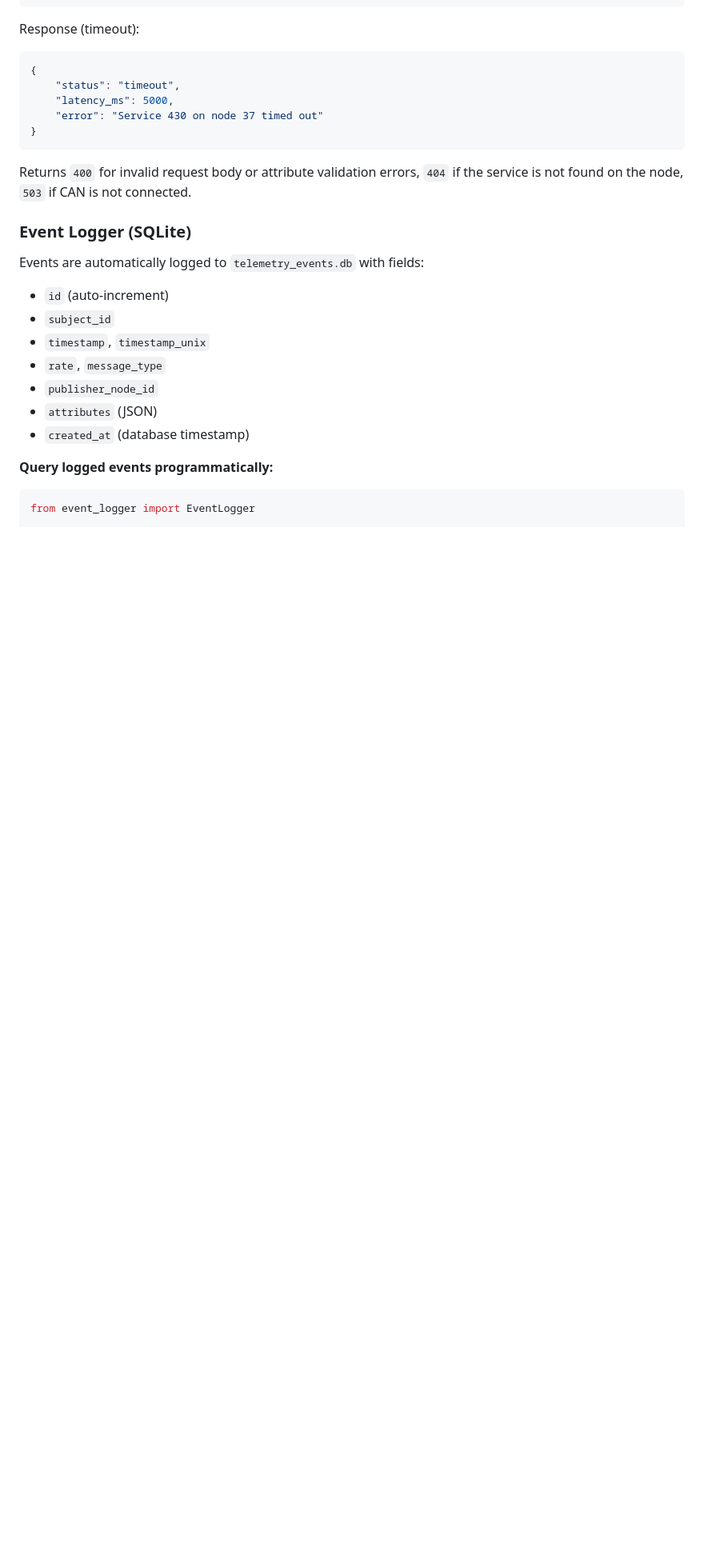
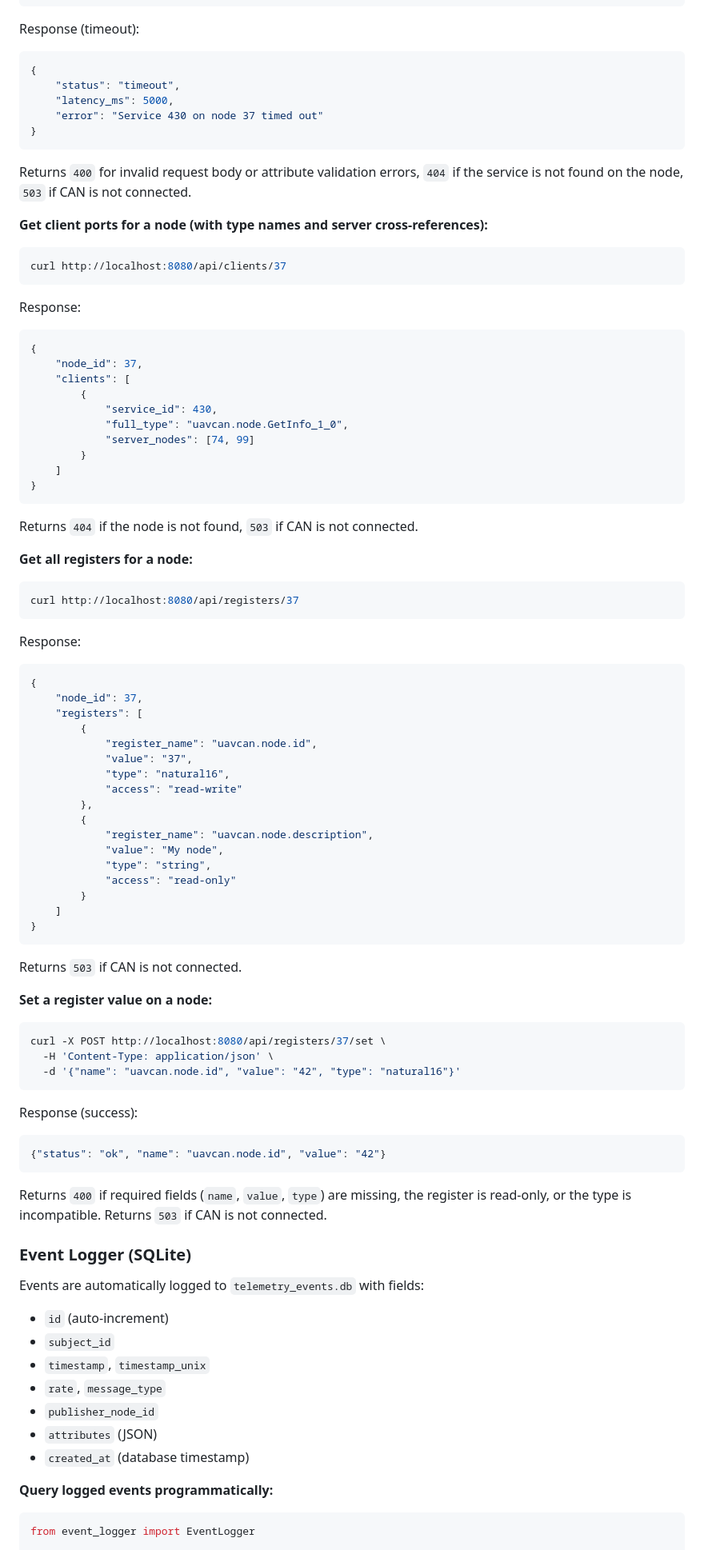
Before and after one commit to OpenCyphal-Garage/cynitor, a Markdown page: WEBSOCKET_README.md, the part around one of its changes. Shown at 80% size. Drawn GitHub-style; blank space fills up the shorter version.

Commit message:
Document clients, registers, and offline detection APIs

````diff
--- a/WEBSOCKET_README.md
+++ b/WEBSOCKET_README.md
@@ -380,6 +383,69 @@ Response (timeout):
 ```
 
 Returns `400` for invalid request body or attribute validation errors, `404` if the service is not found on the node, `503` if CAN is not connected.
+
+**Get client ports for a node (with type names and server cross-references):**
+```bash
+curl http://localhost:8080/api/clients/37
+```
+
+Response:
+```json
+{
+    "node_id": 37,
+    "clients": [
+        {
+            "service_id": 430,
+            "full_type": "uavcan.node.GetInfo_1_0",
+            "server_nodes": [74, 99]
+        }
+    ]
+}
+```
+
+Returns `404` if the node is not found, `503` if CAN is not connected.
+
+**Get all registers for a node:**
+```bash
+curl http://localhost:8080/api/registers/37
+```
+
+Response:
+```json
+{
+    "node_id": 37,
+    "registers": [
+        {
+            "register_name": "uavcan.node.id",
+            "value": "37",
+            "type": "natural16",
+            "access": "read-write"
+        },
+        {
+            "register_name": "uavcan.node.description",
+            "value": "My node",
+            "type": "string",
+            "access": "read-only"
+        }
+    ]
+}
+```
+
+Returns `503` if CAN is not connected.
+
+**Set a register value on a node:**
+```bash
+curl -X POST http://localhost:8080/api/registers/37/set \
+  -H 'Content-Type: application/json' \
+  -d '{"name": "uavcan.node.id", "value": "42", "type": "natural16"}'
+```
+
+Response (success):
+```json
+{"status": "ok", "name": "uavcan.node.id", "value": "42"}
+```
+
+Returns `400` if required fields (`name`, `value`, `type`) are missing, the register is read-only, or the type is incompatible. Returns `503` if CAN is not connected.
 
 ### Event Logger (SQLite)
 
````
Also changed, not shown: other parts of WEBSOCKET_README.md (+4 -1 lines).
